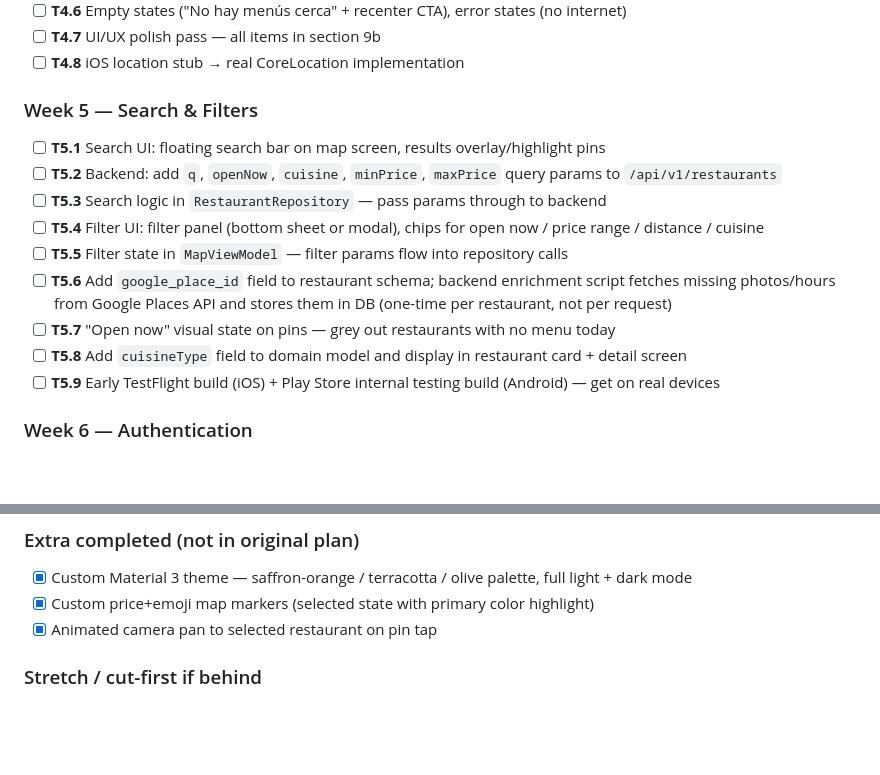
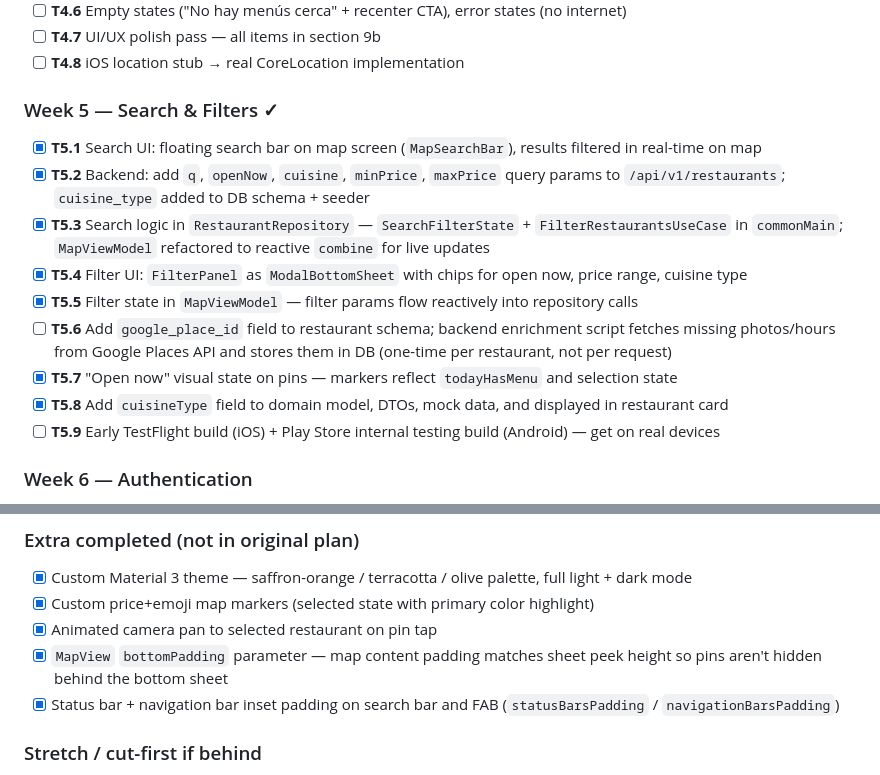
Before and after one commit to amitshilo11/menudeldia, a Markdown page: overview.md, 2 parts joined by grey strips. Rendered like a GitHub page; blank space fills up the shorter version.

Commit message:
Update overview roadmap for Search & Filters and UI polish
- Mark Week 5 tasks (T5.1–T5.5, T5.7–T5.8) as complete in `overview.md`
- Document implementation of `MapSearchBar`, reactive `MapViewModel` with `combine`, and `FilterRestaurantsUseCase`
- Document filter UI: `FilterPanel` (ModalBottomSheet) with chips for availability, price range, and cuisine
- Note backend updates: `cuisine_type` schema/seeder and query parameters for filtering
- Add UI polish details: `MapView` content padding for bottom sheets and system bar inset handling (`statusBarsPadding`/`navigationBarsPadding`)
- Update UI status items U3 and U8 to completed state

```diff
--- a/overview.md
+++ b/overview.md
@@ -306,21 +306,24 @@ users
 - [ ] **T4.7** UI/UX polish pass — all items in section 9b
 - [ ] **T4.8** iOS location stub → real CoreLocation implementation
 
-### Week 5 — Search & Filters
+### Week 5 — Search & Filters ✓
 
-- [ ] **T5.1** Search UI: floating search bar on map screen, results overlay/highlight pins
-- [ ] **T5.2** Backend: add `q`, `openNow`, `cuisine`, `minPrice`, `maxPrice` query params to
-  `/api/v1/restaurants`
-- [ ] **T5.3** Search logic in `RestaurantRepository` — pass params through to backend
-- [ ] **T5.4** Filter UI: filter panel (bottom sheet or modal), chips for open now / price range /
-  distance / cuisine
-- [ ] **T5.5** Filter state in `MapViewModel` — filter params flow into repository calls
+- [x] **T5.1** Search UI: floating search bar on map screen (`MapSearchBar`), results filtered in
+  real-time on map
+- [x] **T5.2** Backend: add `q`, `openNow`, `cuisine`, `minPrice`, `maxPrice` query params to
+  `/api/v1/restaurants`; `cuisine_type` added to DB schema + seeder
+- [x] **T5.3** Search logic in `RestaurantRepository` — `SearchFilterState` +
+  `FilterRestaurantsUseCase`
+  in `commonMain`; `MapViewModel` refactored to reactive `combine` for live updates
+- [x] **T5.4** Filter UI: `FilterPanel` as `ModalBottomSheet` with chips for open now, price range,
+  cuisine type
+- [x] **T5.5** Filter state in `MapViewModel` — filter params flow reactively into repository calls
 - [ ] **T5.6** Add `google_place_id` field to restaurant schema; backend enrichment script fetches
   missing photos/hours from Google Places API and stores them in DB (one-time per restaurant, not
   per request)
-- [ ] **T5.7** "Open now" visual state on pins — grey out restaurants with no menu today
-- [ ] **T5.8** Add `cuisineType` field to domain model and display in restaurant card + detail
-  screen
+- [x] **T5.7** "Open now" visual state on pins — markers reflect `todayHasMenu` and selection state
+- [x] **T5.8** Add `cuisineType` field to domain model, DTOs, mock data, and displayed in
+  restaurant card
 - [ ] **T5.9** Early TestFlight build (iOS) + Play Store internal testing build (Android) — get on
   real devices
 
@@ -352,6 +355,10 @@ users
 - [x] Custom Material 3 theme — saffron-orange / terracotta / olive palette, full light + dark mode
 - [x] Custom price+emoji map markers (selected state with primary color highlight)
 - [x] Animated camera pan to selected restaurant on pin tap
+- [x] `MapView` `bottomPadding` parameter — map content padding matches sheet peek height so pins
+  aren't hidden behind the bottom sheet
+- [x] Status bar + navigation bar inset padding on search bar and FAB (`statusBarsPadding` /
+  `navigationBarsPadding`)
 
 ### Stretch / cut-first if behind
 
```
Also changed, not shown: other parts of overview.md (+2 -2 lines).
